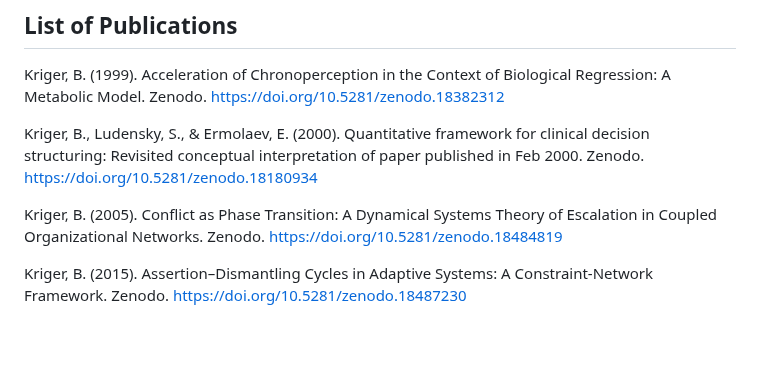
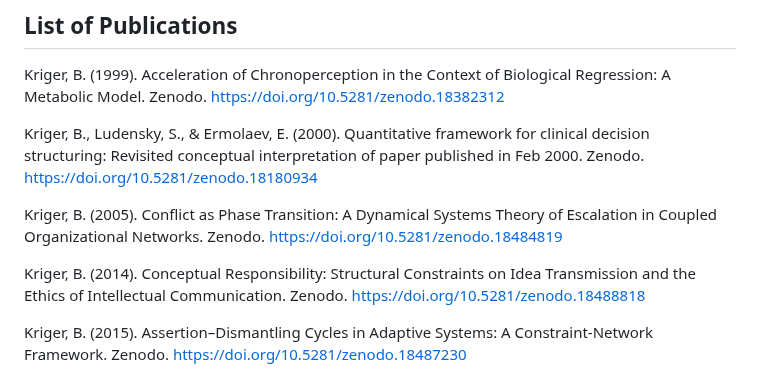
Before and after one commit to boriskriger/Publications, a Markdown page: README.md, the part around the change. GitHub-like rendering; blank space fills up the shorter version.

```diff
--- a/README.md
+++ b/README.md
@@ -11,6 +11,8 @@ Kriger, B. (1999). Acceleration of Chronoperception in the Context of Biological
 Kriger, B., Ludensky, S., & Ermolaev, E. (2000). Quantitative framework for clinical decision structuring: Revisited conceptual interpretation of paper published in Feb 2000. Zenodo. https://doi.org/10.5281/zenodo.18180934
 
 Kriger, B. (2005). Conflict as Phase Transition: A Dynamical Systems Theory of Escalation in Coupled Organizational Networks. Zenodo. https://doi.org/10.5281/zenodo.18484819
+
+Kriger, B. (2014). Conceptual Responsibility: Structural Constraints on Idea Transmission and the Ethics of Intellectual Communication. Zenodo. https://doi.org/10.5281/zenodo.18488818
 
 Kriger, B. (2015). Assertion–Dismantling Cycles in Adaptive Systems: A Constraint-Network Framework. Zenodo. https://doi.org/10.5281/zenodo.18487230
 
```
